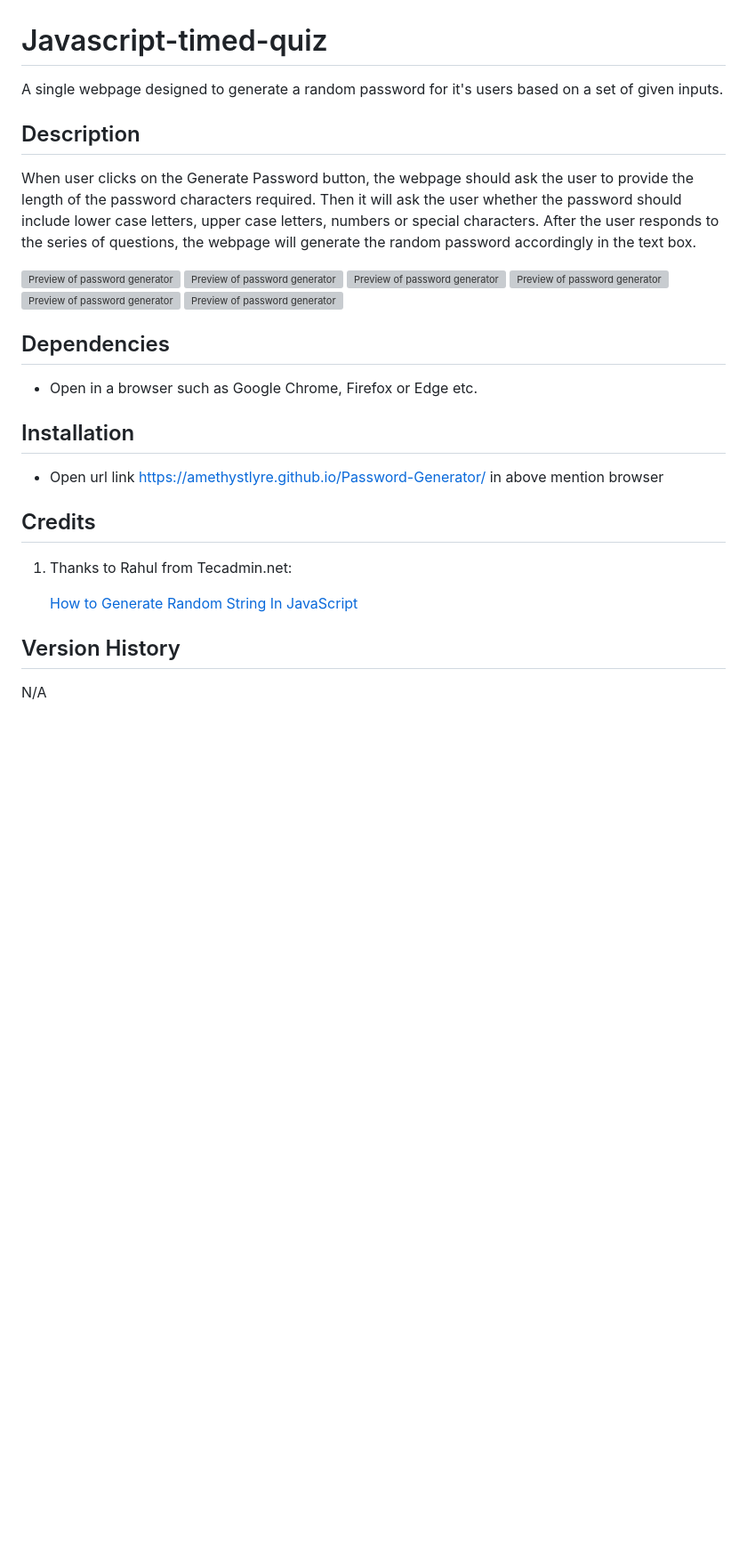
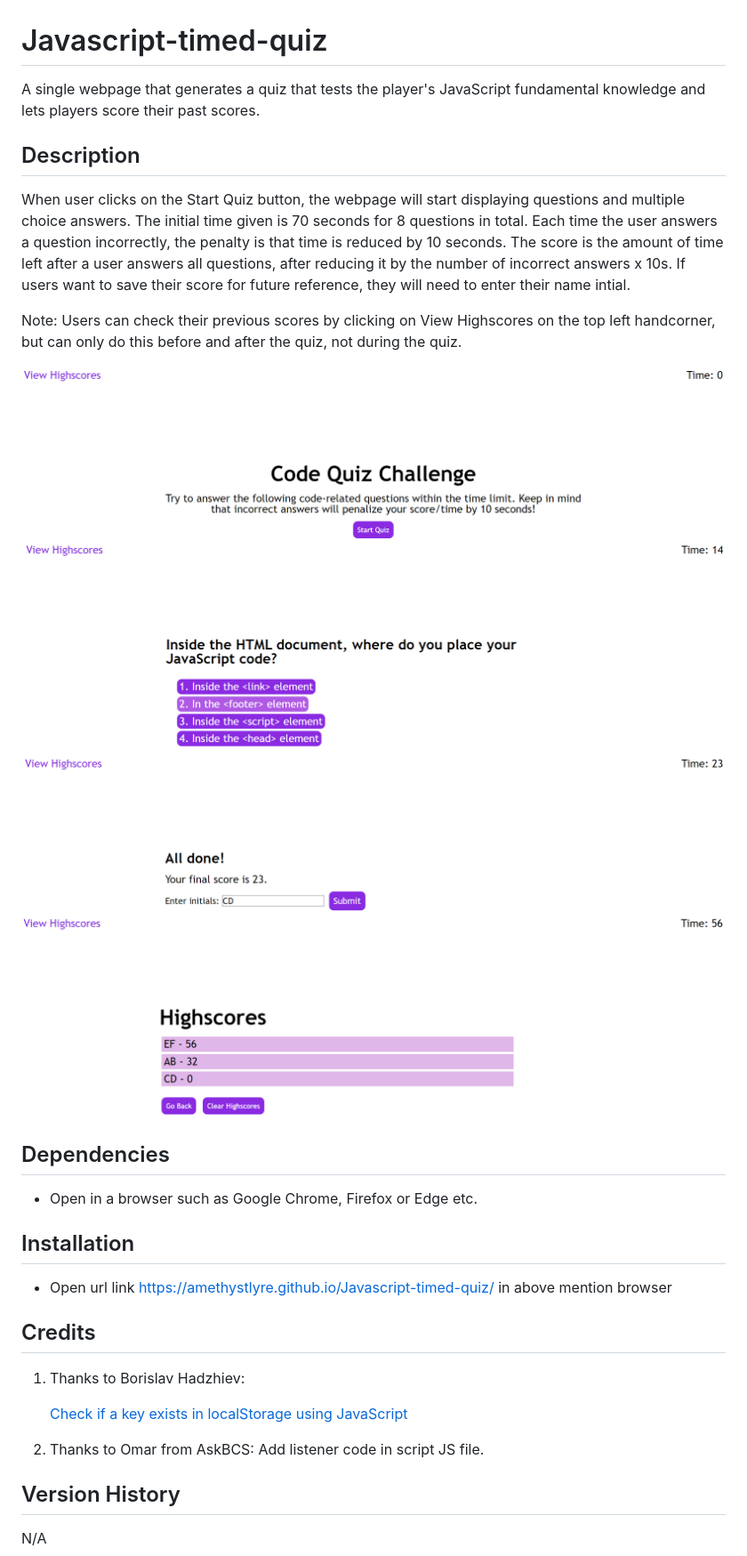
Before and after one commit to amethystlyre/Javascript-timed-quiz, a Markdown page: README.md, the part around the change. Shown: that part at 89% size. GitHub-like rendering; pictures changed too: screenshots/During the quiz.png (added), screenshots/End of Quiz.png (added), screenshots/High Score page.png (added); blank space fills up the shorter version; grey boxes are pictures that could not be loaded.

Commit message:
update readme and screenshots

```diff
--- a/README.md
+++ b/README.md
@@ -1,18 +1,22 @@
 # Javascript-timed-quiz
 
-A single webpage designed to generate a random password for it's users based on a set of given inputs.
+A single webpage that generates a quiz that tests the player's JavaScript fundamental knowledge and lets players score their past scores.
 
 ## Description
 
-When user clicks on the Generate Password button, the webpage should ask the user to provide the length of the password characters required.
-Then it will ask the user whether the password should include lower case letters, upper case letters, numbers or special characters. After the user responds to the series of questions, the webpage will generate the random password accordingly in the text box.
+When user clicks on the Start Quiz button, the webpage will start displaying questions and multiple choice answers. The initial time given is 70 seconds for 8 questions in total.
+Each time the user answers a question incorrectly, the penalty is that time is reduced by 10 seconds.
+The score is the amount of time left after a user answers all questions, after reducing it by the number of incorrect answers x 10s.
+If users want to save their score for future reference, they will need to enter their name intial.
 
-![Preview of password generator](assets/images/Screenshot1.png)
-![Preview of password generator](assets/images/Screenshot2.png)
-![Preview of password generator](assets/images/Screenshot3.png)
-![Preview of password generator](assets/images/Screenshot4.png)
-![Preview of password generator](assets/images/Screenshot5.png)
-![Preview of password generator](assets/images/Screenshot6.png)
+Note: Users can check their previous scores by clicking on View Highscores on the top left handcorner, but can only do this before and after the quiz, not during the quiz.
+
+
+![Start of quiz](screenshots/Start%20of%20Quiz.png)
+![During the quiz](screenshots/During%20the%20quiz.png)
+![End of quiz](screenshots/End%20of%20Quiz.png)
+![High Score records](screenshots/High%20Score%20page.png)
+
 
 ## Dependencies
 
@@ -20,12 +24,15 @@ Then it will ask the user whether the password should include lower case letters
 
 ## Installation
 
-* Open url link https://amethystlyre.github.io/Password-Generator/ in above mention browser
+* Open url link https://amethystlyre.github.io/Javascript-timed-quiz/ in above mention browser
 
 ## Credits
-1. Thanks to Rahul from Tecadmin.net:
+1. Thanks to Borislav Hadzhiev:
 
-    [How to Generate Random String In JavaScript](https://tecadmin.net/generate-random-string-in-javascript/)
+    [Check if a key exists in localStorage using JavaScript](https://bobbyhadz.com/blog/check-if-localstorage-key-exists-using-javascript)
+
+2. Thanks to Omar from AskBCS:
+    Add listener code in script JS file.
 
 ## Version History
 N/A
```
